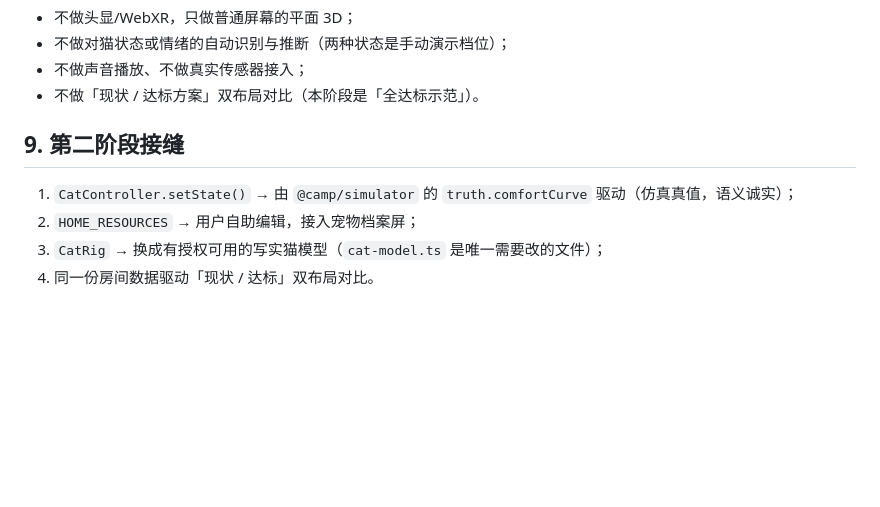
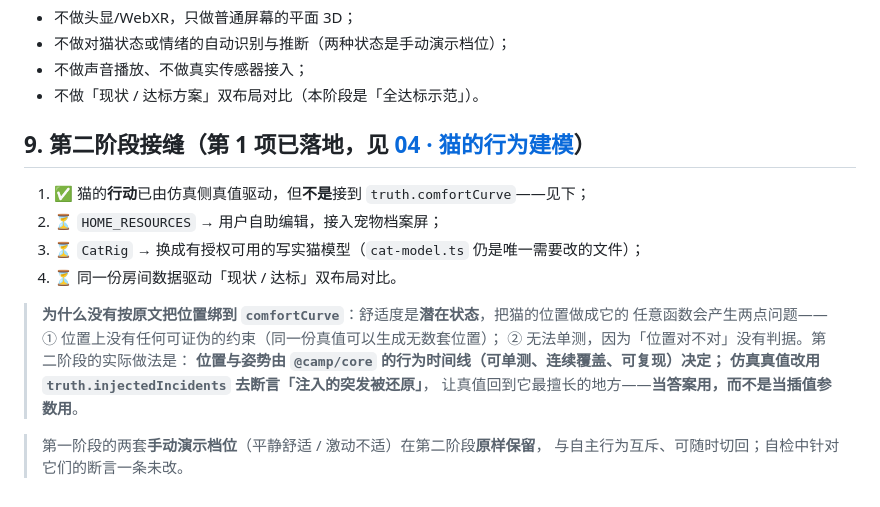
Before and after one commit to Yuki6722/companion-collar, a Markdown page: docs/design/03-home-scene-stage1.md, the part around the change. Drawn GitHub-style; blank space fills up the shorter version.

```diff
--- a/docs/design/03-home-scene-stage1.md
+++ b/docs/design/03-home-scene-stage1.md
@@ -183,9 +183,19 @@ node scripts/dev-server.mjs                 # 本地预览 http://localhost:5273
 - 不做声音播放、不做真实传感器接入；
 - 不做「现状 / 达标方案」双布局对比（本阶段是「全达标示范」）。
 
-## 9. 第二阶段接缝
+## 9. 第二阶段接缝（**第 1 项已落地**，见 [04 · 猫的行为建模](04-home-scene-stage2.md)）
 
-1. `CatController.setState()` → 由 `@camp/simulator` 的 `truth.comfortCurve` 驱动（仿真真值，语义诚实）；
-2. `HOME_RESOURCES` → 用户自助编辑，接入宠物档案屏；
-3. `CatRig` → 换成有授权可用的写实猫模型（`cat-model.ts` 是唯一需要改的文件）；
-4. 同一份房间数据驱动「现状 / 达标」双布局对比。
+1. ✅ 猫的**行动**已由仿真侧真值驱动，但**不是**接到 `truth.comfortCurve`——见下；
+2. ⏳ `HOME_RESOURCES` → 用户自助编辑，接入宠物档案屏；
+3. ⏳ `CatRig` → 换成有授权可用的写实猫模型（`cat-model.ts` 仍是唯一需要改的文件）；
+4. ⏳ 同一份房间数据驱动「现状 / 达标」双布局对比。
+
+> **为什么没有按原文把位置绑到 `comfortCurve`**：舒适度是**潜在状态**，把猫的位置做成它的
+> 任意函数会产生两点问题——① 位置上没有任何可证伪的约束（同一份真值可以生成无数套位置）；
+> ② 无法单测，因为「位置对不对」没有判据。第二阶段的实际做法是：
+> **位置与姿势由 `@camp/core` 的行为时间线（可单测、连续覆盖、可复现）决定；
+> 仿真真值改用 `truth.injectedIncidents` 去断言「注入的突发被还原」**，
+> 让真值回到它最擅长的地方——**当答案用，而不是当插值参数用**。
+
+> 第一阶段的两套**手动演示档位**（平静舒适 / 激动不适）在第二阶段**原样保留**，
+> 与自主行为互斥、可随时切回；自检中针对它们的断言一条未改。
```
Also changed, not shown: AGENTS.md (+14 -6 lines), docs/design/04-home-scene-stage2.md (added, +211 -0 lines).
